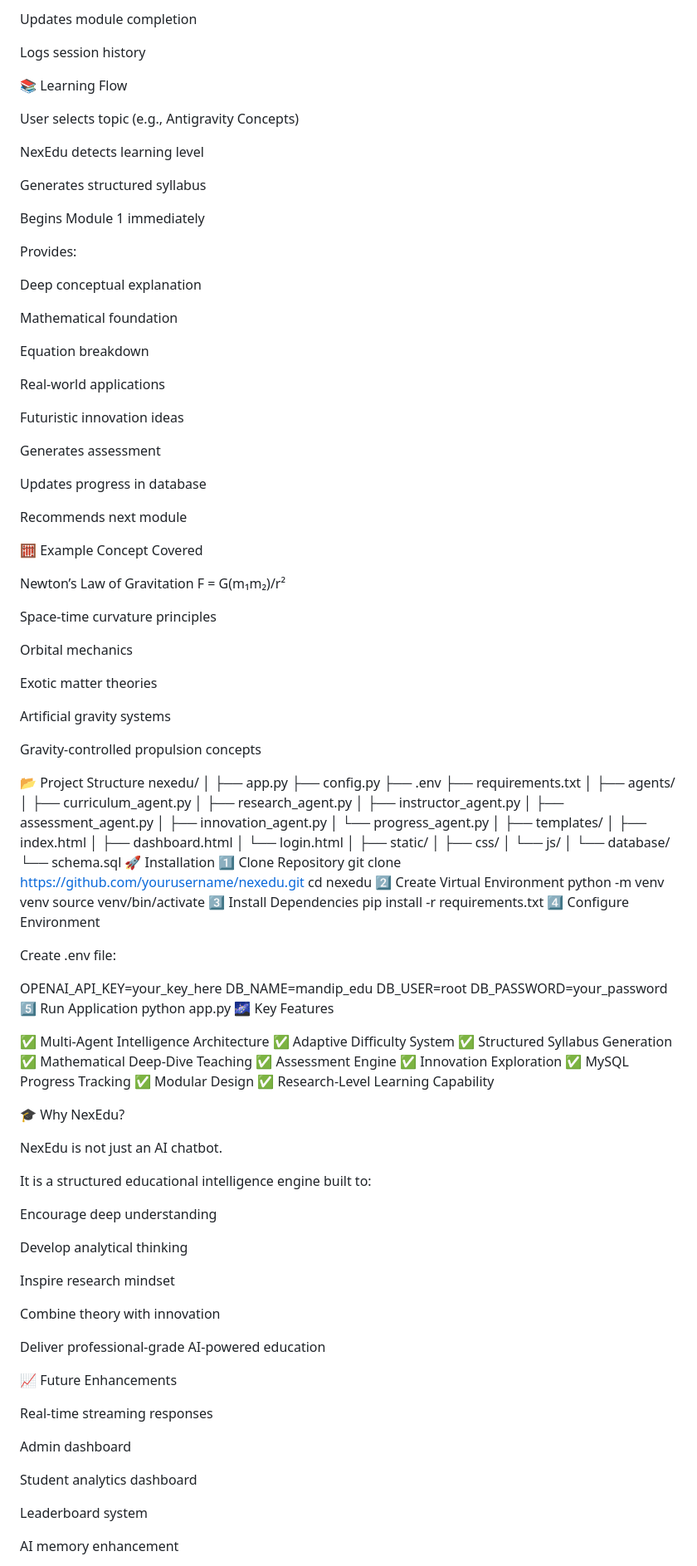
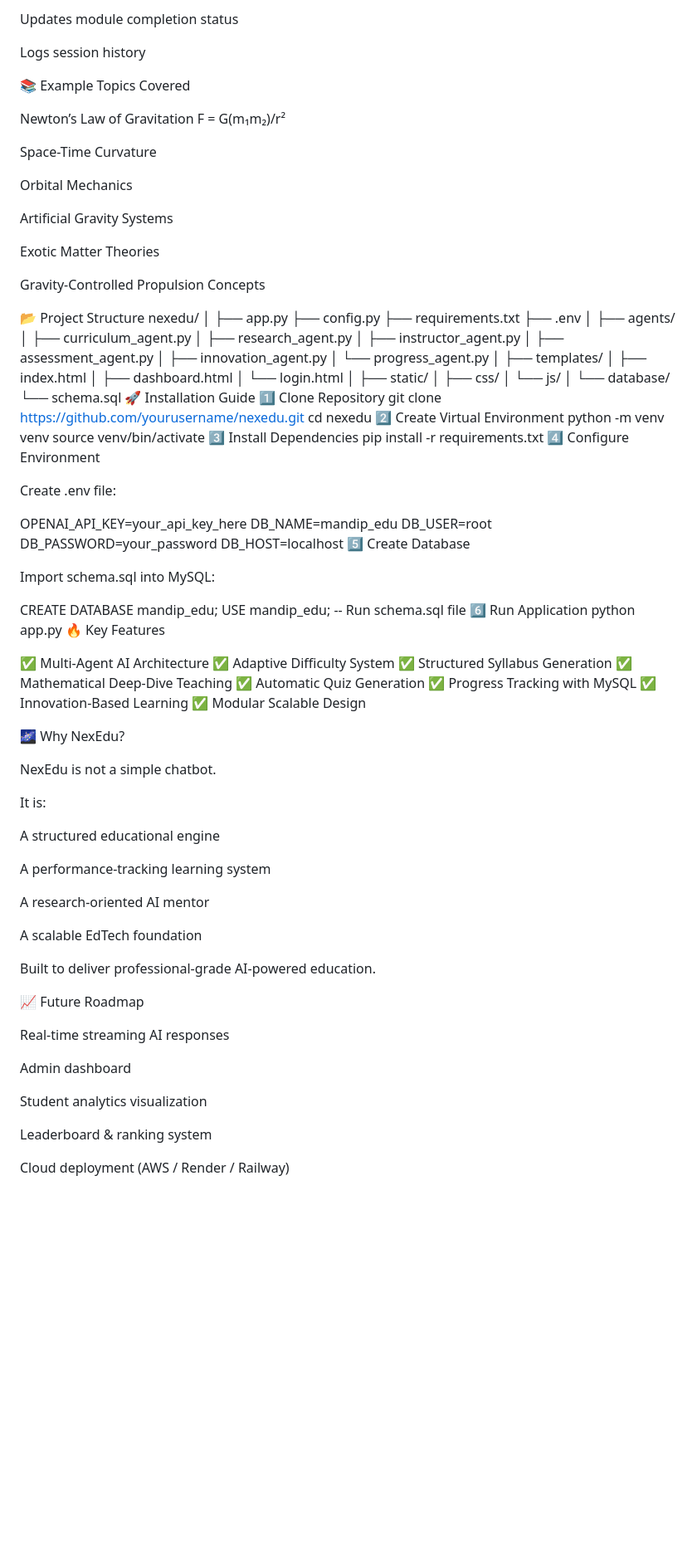
Before and after one commit to mandipsinhrathod/nexedu_azziptech, a Markdown page: README.md, the part around one of its changes. Shown at 83% size. Rendered like a GitHub page; blank space fills up the shorter version.

Commit message:
Revise README for clarity and updated project details
Updated the README to reflect changes in the project description, structure, and features.

```diff
--- a/README.md
+++ b/README.md
@@ -94,58 +136,30 @@ Records quiz performance
 
-Updates module completion
+Updates module completion status
 
 Logs session history
 
-📚 Learning Flow
-
-User selects topic (e.g., Antigravity Concepts)
-
-NexEdu detects learning level
-
-Generates structured syllabus
-
-Begins Module 1 immediately
-
-Provides:
-
-Deep conceptual explanation
-
-Mathematical foundation
-
-Equation breakdown
-
-Real-world applications
-
-Futuristic innovation ideas
-
-Generates assessment
-
-Updates progress in database
-
-Recommends next module
-
-🧮 Example Concept Covered
+📚 Example Topics Covered
 
 Newton’s Law of Gravitation
 F = G(m₁m₂)/r²
 
-Space-time curvature principles
+Space-Time Curvature
 
-Orbital mechanics
+Orbital Mechanics
 
-Exotic matter theories
+Artificial Gravity Systems
 
-Artificial gravity systems
+Exotic Matter Theories
 
-Gravity-controlled propulsion concepts
+Gravity-Controlled Propulsion Concepts
 
 📂 Project Structure
 nexedu/
 │
 ├── app.py
 ├── config.py
+├── requirements.txt
 ├── .env
-├── requirements.txt
 │
 ├── agents/
 │   ├── curriculum_agent.py
@@ -166,7 +180,7 @@ nexedu/
 │
 └── database/
     └── schema.sql
-🚀 Installation
+🚀 Installation Guide
 1️⃣ Clone Repository
 git clone https://github.com/yourusername/nexedu.git
 cd nexedu
@@ -179,49 +193,56 @@ pip install -r requirements.txt
 
 Create .env file:
 
-OPENAI_API_KEY=your_key_here
+OPENAI_API_KEY=your_api_key_here
 DB_NAME=mandip_edu
 DB_USER=root
 DB_PASSWORD=your_password
-5️⃣ Run Application
+DB_HOST=localhost
+5️⃣ Create Database
+
+Import schema.sql into MySQL:
+
+CREATE DATABASE mandip_edu;
+USE mandip_edu;
+-- Run schema.sql file
+6️⃣ Run Application
 python app.py
-🌌 Key Features
+🔥 Key Features
 
-✅ Multi-Agent Intelligence Architecture
+✅ Multi-Agent AI Architecture
 ✅ Adaptive Difficulty System
 ✅ Structured Syllabus Generation
 ✅ Mathematical Deep-Dive Teaching
-✅ Assessment Engine
-✅ Innovation Exploration
-✅ MySQL Progress Tracking
-✅ Modular Design
-✅ Research-Level Learning Capability
+✅ Automatic Quiz Generation
+✅ Progress Tracking with MySQL
+✅ Innovation-Based Learning
+✅ Modular Scalable Design
 
-🎓 Why NexEdu?
+🌌 Why NexEdu?
 
-NexEdu is not just an AI chatbot.
+NexEdu is not a simple chatbot.
 
-It is a structured educational intelligence engine built to:
+It is:
 
-Encourage deep understanding
+A structured educational engine
 
-Develop analytical thinking
+A performance-tracking learning system
 
-Inspire research mindset
+A research-oriented AI mentor
 
-Combine theory with innovation
+A scalable EdTech foundation
 
-Deliver professional-grade AI-powered education
+Built to deliver professional-grade AI-powered education.
 
-📈 Future Enhancements
+📈 Future Roadmap
 
-Real-time streaming responses
+Real-time streaming AI responses
 
 Admin dashboard
 
-Student analytics dashboard
+Student analytics visualization
 
-Leaderboard system
+Leaderboard & ranking system
 
-AI memory enhancement
+Cloud deployment (AWS / Render / Railway)
 
```
Also changed, not shown: other parts of README.md (+104 -59 lines).
